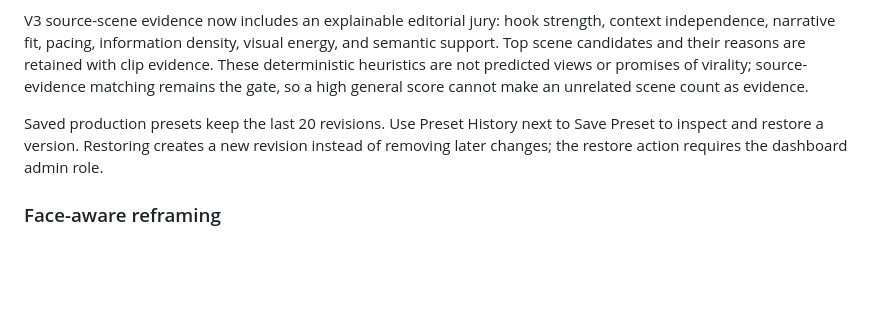
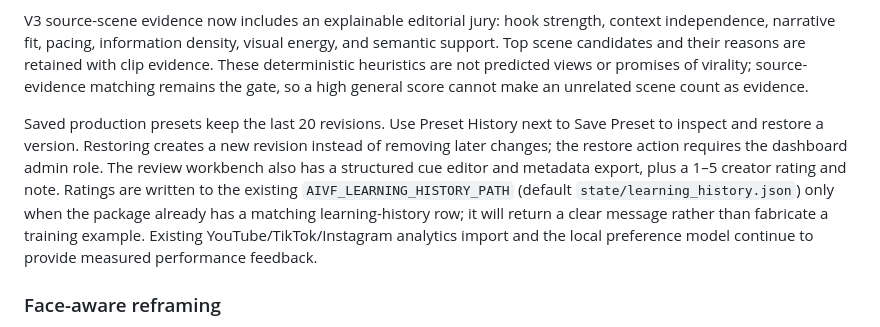
Before and after one commit to kapisam11/edit-factory-v3, a Markdown page: README.md, the part around the change. GitHub-like rendering; blank space fills up the shorter version.

Commit message:
Document creator ratings and existing performance learning loop

```diff
--- a/README.md
+++ b/README.md
@@ -240,7 +240,7 @@ The dashboard adds an Editorial Review link to completed packages. The review wo
 
 V3 source-scene evidence now includes an explainable editorial jury: hook strength, context independence, narrative fit, pacing, information density, visual energy, and semantic support. Top scene candidates and their reasons are retained with clip evidence. These deterministic heuristics are not predicted views or promises of virality; source-evidence matching remains the gate, so a high general score cannot make an unrelated scene count as evidence.
 
-Saved production presets keep the last 20 revisions. Use Preset History next to Save Preset to inspect and restore a version. Restoring creates a new revision instead of removing later changes; the restore action requires the dashboard admin role.
+Saved production presets keep the last 20 revisions. Use Preset History next to Save Preset to inspect and restore a version. Restoring creates a new revision instead of removing later changes; the restore action requires the dashboard admin role. The review workbench also has a structured cue editor and metadata export, plus a 1–5 creator rating and note. Ratings are written to the existing `AIVF_LEARNING_HISTORY_PATH` (default `state/learning_history.json`) only when the package already has a matching learning-history row; it will return a clear message rather than fabricate a training example. Existing YouTube/TikTok/Instagram analytics import and the local preference model continue to provide measured performance feedback.
 
 ### Face-aware reframing
 
```
